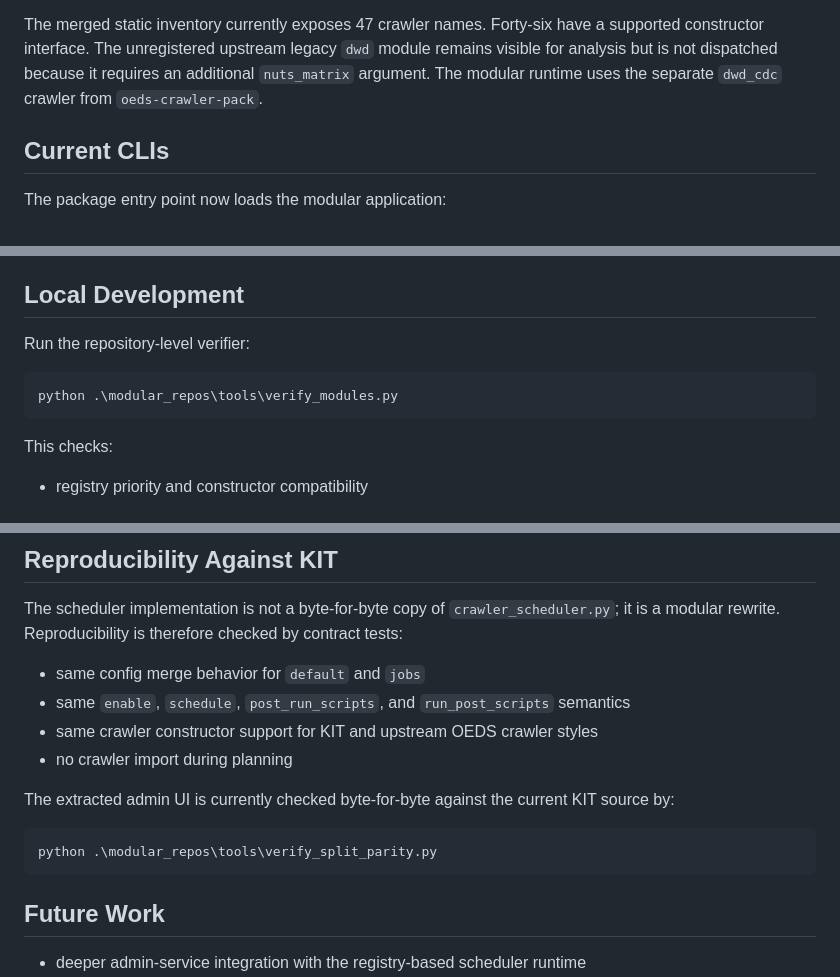
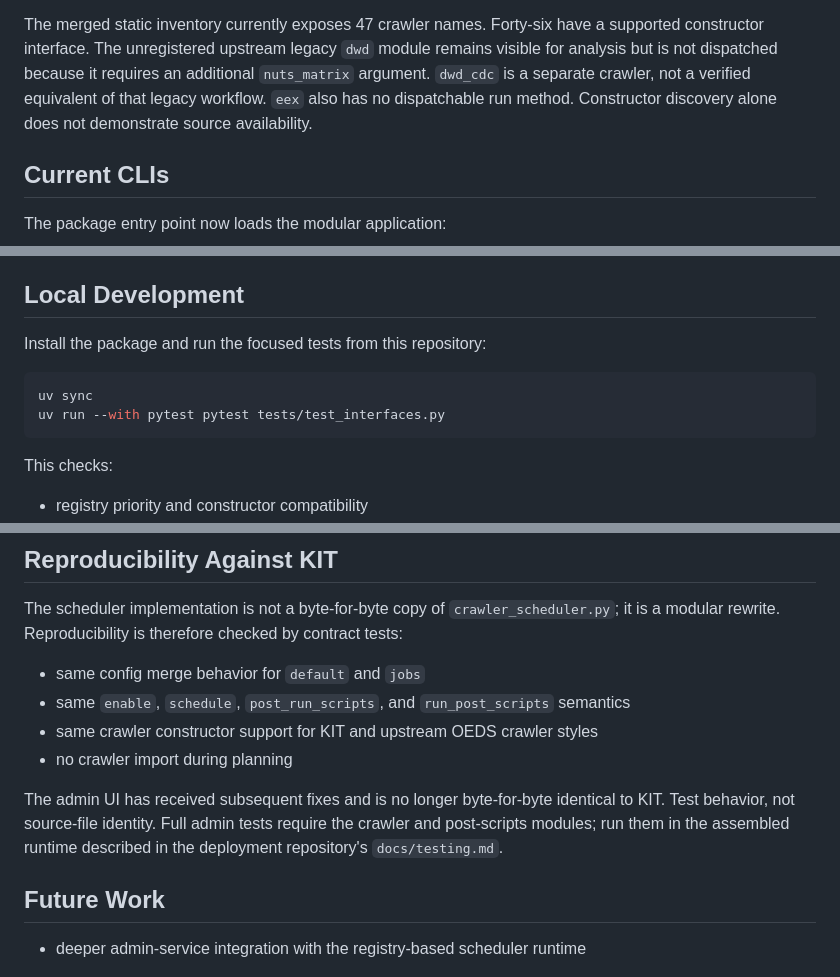
Before and after one commit to johannesschuhmacher/oeds-scheduler-ui, a Markdown page: README.md, 3 parts joined by grey strips. GitHub-like rendering.

Commit message:
Document supported runtime and focused module tests

````diff
--- a/README.md
+++ b/README.md
@@ -52,8 +52,9 @@ Crawler import/construction happens only when a planned job is dispatched.
 The merged static inventory currently exposes 47 crawler names. Forty-six have
 a supported constructor interface. The unregistered upstream legacy `dwd`
 module remains visible for analysis but is not dispatched because it requires
-an additional `nuts_matrix` argument. The modular runtime uses the separate
-`dwd_cdc` crawler from `oeds-crawler-pack`.
+an additional `nuts_matrix` argument. `dwd_cdc` is a separate crawler, not a
+verified equivalent of that legacy workflow. `eex` also has no dispatchable
+run method. Constructor discovery alone does not demonstrate source availability.
 
 ## Current CLIs
 
@@ -87,10 +88,11 @@ preserving the current UI behavior.
 
 ## Local Development
 
-Run the repository-level verifier:
+Install the package and run the focused tests from this repository:
 
 ```powershell
-python .\modular_repos\tools\verify_modules.py
+uv sync
+uv run --with pytest pytest tests/test_interfaces.py
 ```
 
 This checks:
@@ -118,12 +120,10 @@ checked by contract tests:
 - same crawler constructor support for KIT and upstream OEDS crawler styles
 - no crawler import during planning
 
-The extracted admin UI is currently checked byte-for-byte against the current
-KIT source by:
-
-```powershell
-python .\modular_repos\tools\verify_split_parity.py
-```
+The admin UI has received subsequent fixes and is no longer byte-for-byte
+identical to KIT. Test behavior, not source-file identity. Full admin tests
+require the crawler and post-scripts modules; run them in the assembled
+runtime described in the deployment repository's `docs/testing.md`.
 
 ## Future Work
 
````
